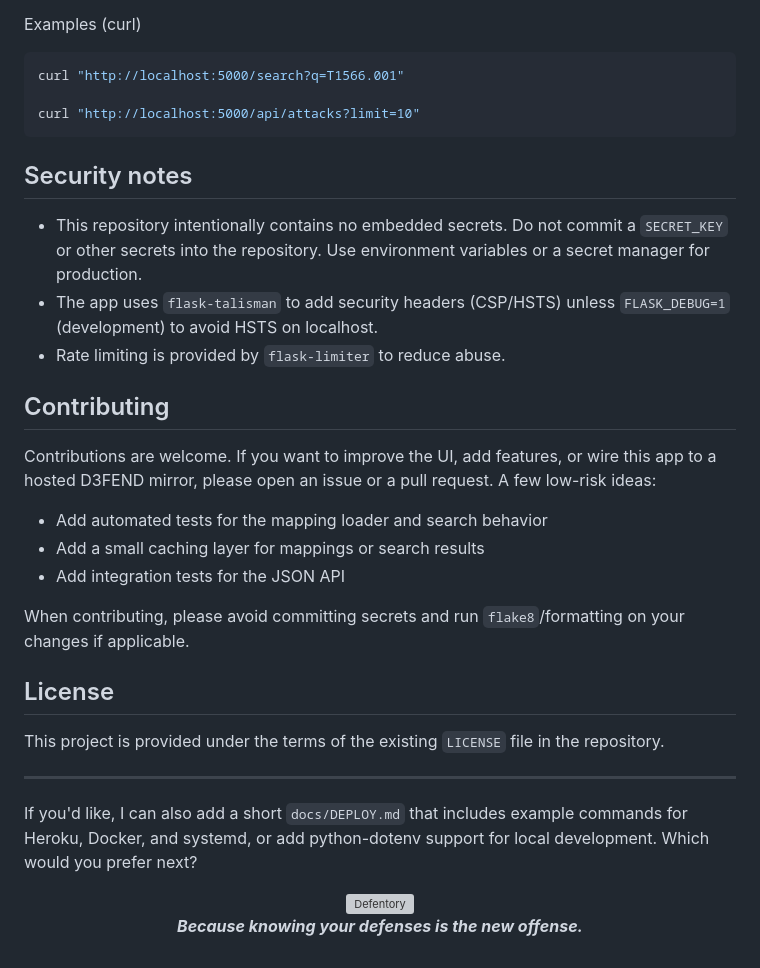
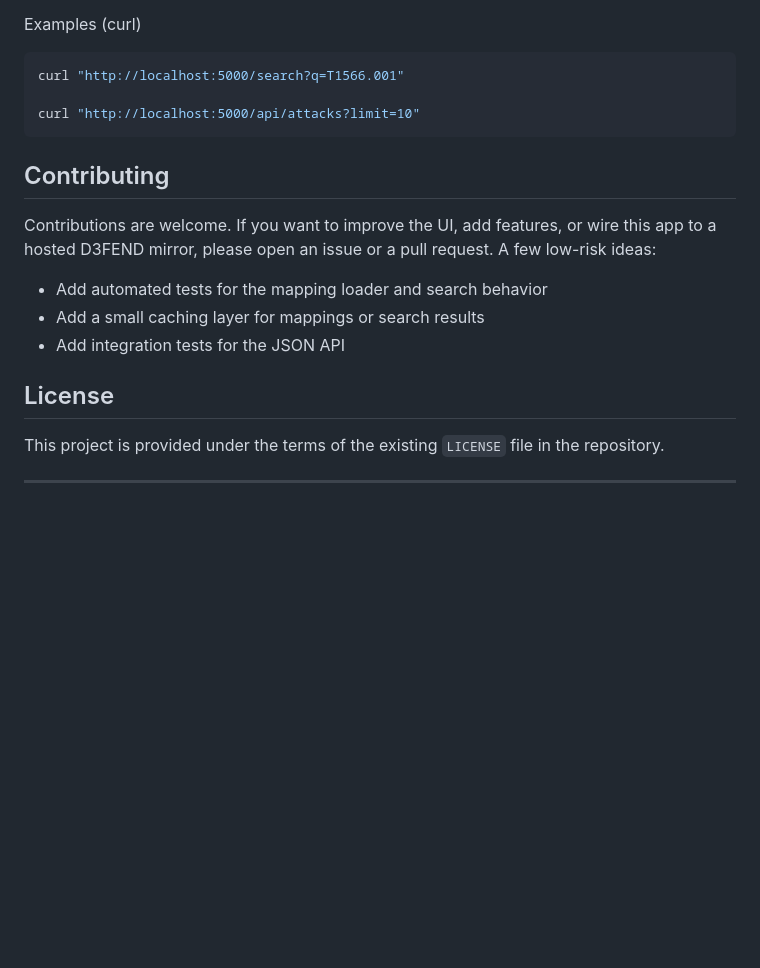
Before and after one commit to curtislbyrd/D3tectConvert, a Markdown page: README.md, the part around the change printed below. Drawn GitHub-style; blank space fills up the shorter version; grey boxes are pictures that could not be loaded.

````diff
--- a/README.md
+++ b/README.md
@@ -156,12 +131,6 @@ curl "http://localhost:5000/search?q=T1566.001"
 curl "http://localhost:5000/api/attacks?limit=10"
 ```
 
-## Security notes
-
-- This repository intentionally contains no embedded secrets. Do not commit a `SECRET_KEY` or other secrets into the repository. Use environment variables or a secret manager for production.
-- The app uses `flask-talisman` to add security headers (CSP/HSTS) unless `FLASK_DEBUG=1` (development) to avoid HSTS on localhost.
-- Rate limiting is provided by `flask-limiter` to reduce abuse.
-
 ## Contributing
 
 Contributions are welcome. If you want to improve the UI, add features, or wire this app to a hosted D3FEND mirror, please open an issue or a pull request. A few low-risk ideas:
@@ -170,17 +139,9 @@ Contributions are welcome. If you want to improve the UI, add features, or wire
 - Add a small caching layer for mappings or search results
 - Add integration tests for the JSON API
 
-When contributing, please avoid committing secrets and run `flake8`/formatting on your changes if applicable.
 
 ## License
 
 This project is provided under the terms of the existing `LICENSE` file in the repository.
 
 ---
-
-If you'd like, I can also add a short `docs/DEPLOY.md` that includes example commands for Heroku, Docker, and systemd, or add python-dotenv support for local development. Which would you prefer next?
-<p align="center">
-  <img src="images/defentory.png" alt="Defentory" width="300"/>
-  <br>
-  <em><strong>Because knowing your defenses is the new offense.</strong></em>
-</p>
````
Also changed, not shown: other parts of README.md (+5 -30 lines).
